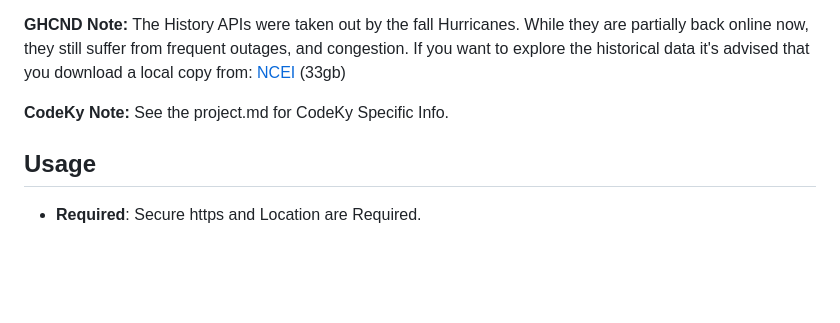
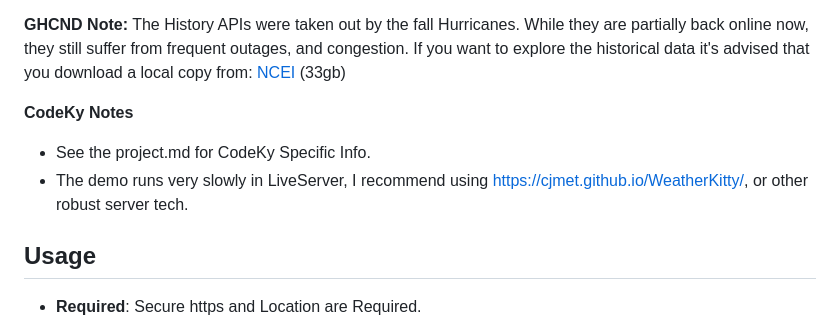
Before and after one commit to cjmet/WeatherKitty, a Markdown page: README.md, the part around the change. GitHub-like rendering; blank space fills up the shorter version.

Commit message:
Notes and .md updates. Didn't really get anything done today.

```diff
--- a/README.md
+++ b/README.md
@@ -8,7 +8,10 @@ https://cjmet.github.io/WeatherKitty/
 
 **GHCND Note:** The History APIs were taken out by the fall Hurricanes. While they are partially back online now, they still suffer from frequent outages, and congestion. If you want to explore the historical data it's advised that you download a local copy from: [NCEI](https://www.ncei.noaa.gov/pub/data/ghcn/daily/ghcnd_all.tar.gz) (33gb)
 
-**CodeKy Note:** See the project.md for CodeKy Specific Info.
+**CodeKy Notes**
+
+- See the project.md for CodeKy Specific Info.
+- The demo runs very slowly in LiveServer, I recommend using https://cjmet.github.io/WeatherKitty/, or other robust server tech.
 
 ## Usage
 
```
Also changed, not shown: Project.md (+9 -0 lines).
